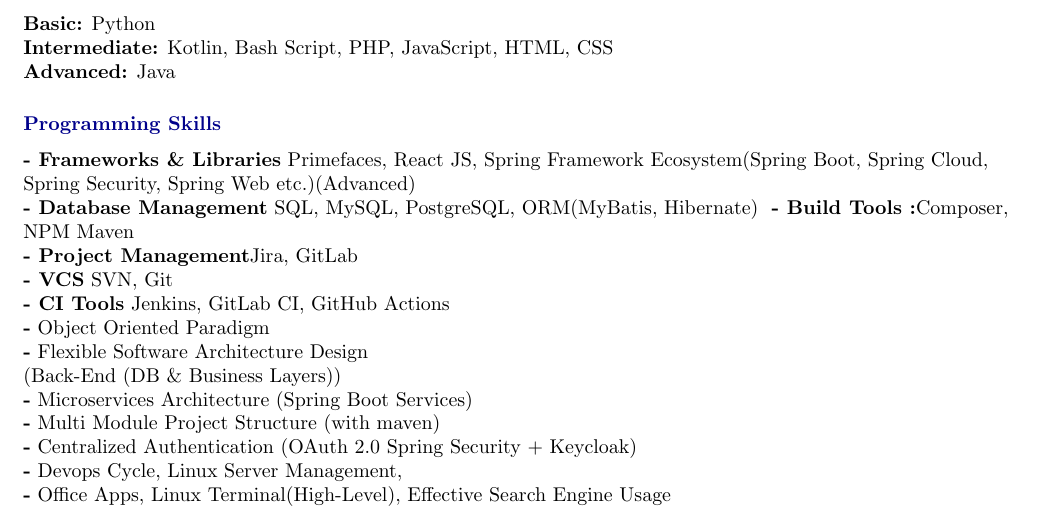
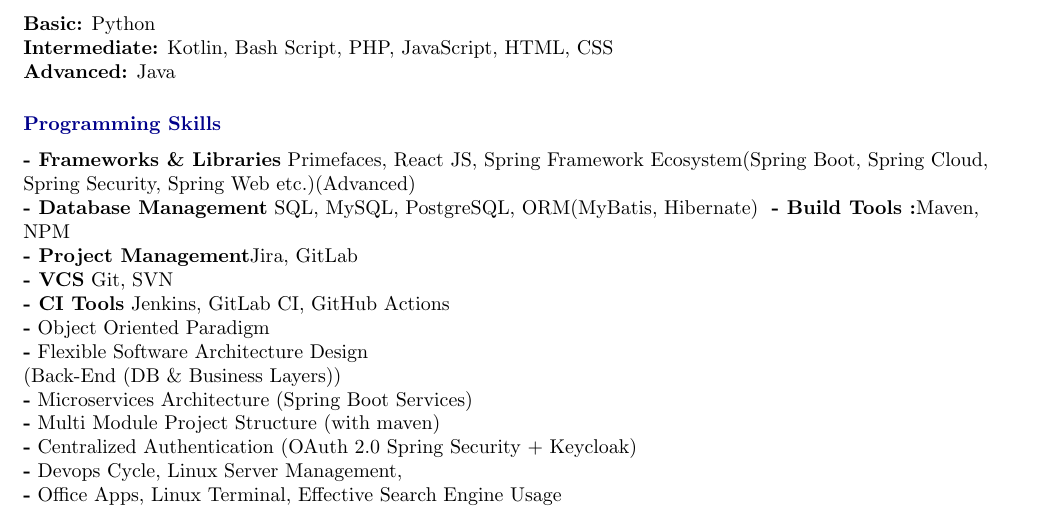
Before and after one commit to burak-erkan/curriculum-vitae, a LaTeX document (index.tex, which reads src/sections/skills.tex): part of page 1 of 3, cut so that both start at the same text. Compiled offline with pdfLaTeX.

Commit message:
content: skils section updated

```diff
--- a/src/sections/skills.tex
+++ b/src/sections/skills.tex
@@ -9,9 +9,9 @@
         \textbf{- Frameworks \& Libraries} Primefaces, React JS,
         Spring Framework Ecosystem(Spring Boot, Spring Cloud, Spring Security, Spring Web etc.)(Advanced) \\
         \textbf{- Database Management} SQL, MySQL, PostgreSQL, ORM(MyBatis, Hibernate) \*
-        \textbf{- Build Tools :}Composer, NPM Maven \\
+        \textbf{- Build Tools :}Maven, NPM \\
         \textbf{- Project Management}Jira, GitLab \\
-        \textbf{- VCS} SVN, Git \\
+        \textbf{- VCS} Git, SVN \\
         \textbf{- CI Tools} Jenkins, GitLab CI, GitHub Actions \\
         \textbf{-} Object Oriented Paradigm \\
         \textbf{-} Flexible Software Architecture Design \\
@@ -20,6 +20,6 @@
         \textbf{-} Multi Module Project Structure (with maven) \\
         \textbf{-} Centralized Authentication (OAuth 2.0 Spring Security + Keycloak) \\
         \textbf{-} Devops Cycle, Linux Server Management, \\
-        \textbf{-} Office Apps, Linux Terminal(High-Level), Effective Search Engine Usage
+        \textbf{-} Office Apps, Linux Terminal, Effective Search Engine Usage
     }
 }
```
